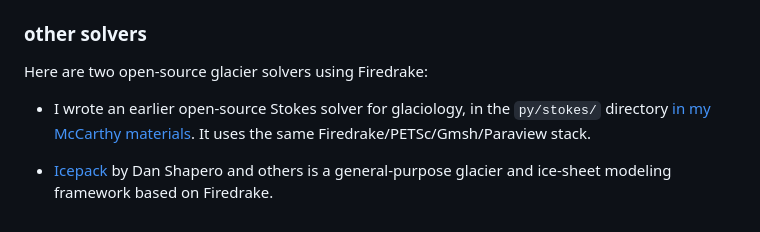
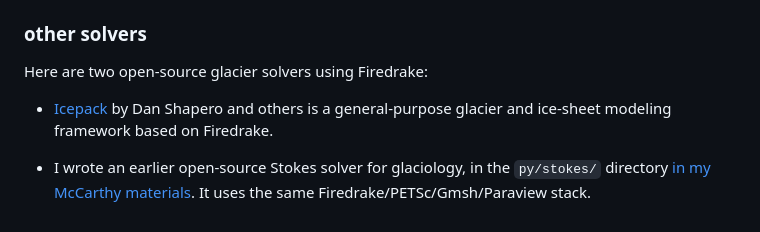
Before and after one commit to bueler/stokes-ice-tutorial, a Markdown page: README.md, the part around the change. Drawn GitHub-style.

Commit message:
minor: icepack first in README

```diff
--- a/README.md
+++ b/README.md
@@ -74,6 +74,6 @@ All stages can be run in parallel.
 
 Here are two open-source glacier solvers using Firedrake:
 
+  * [Icepack](https://icepack.github.io/) by Dan Shapero and others is a general-purpose glacier and ice-sheet modeling framework based on Firedrake.
+
   * I wrote an earlier open-source Stokes solver for glaciology, in the `py/stokes/` directory [in my McCarthy materials](https://github.com/bueler/mccarthy/tree/master/py/stokes).  It uses the same Firedrake/PETSc/Gmsh/Paraview stack.
-
-  * [Icepack](https://icepack.github.io/) by Dan Shapero and others is a general-purpose glacier and ice-sheet modeling framework based on Firedrake.
```
